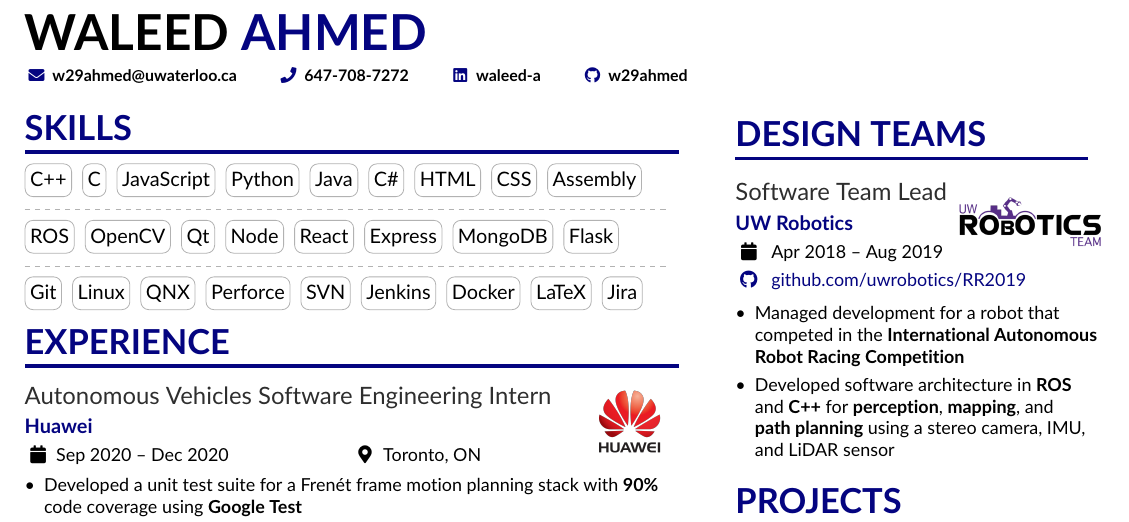
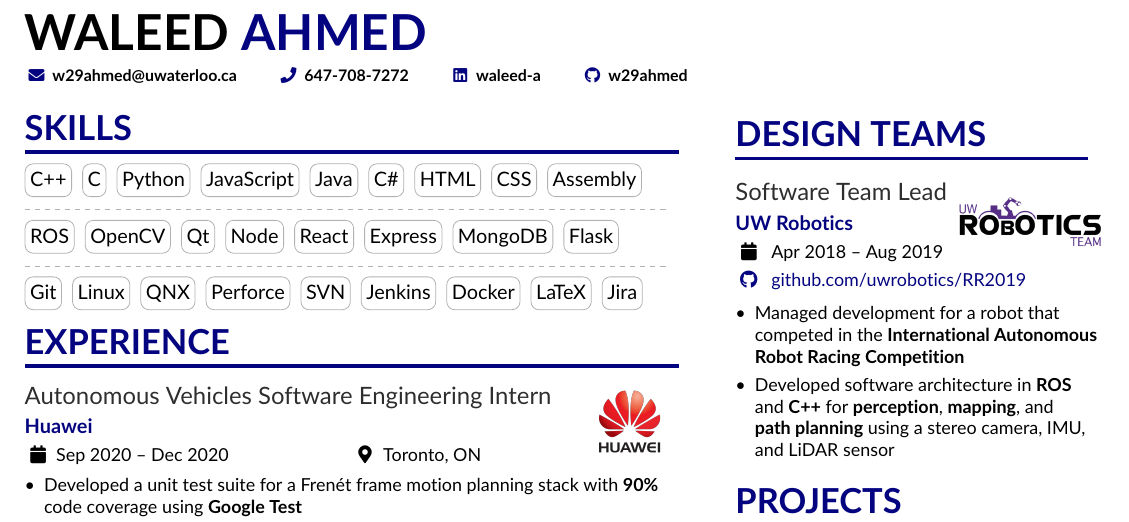
Before and after one commit to w29ahmed/Waleed-Resume-v2, a LaTeX CV (main.tex): part of the page, cut so that both start at the same text. Compiled offline with pdfLaTeX.

Commit message:
Change skill order

```diff
--- a/main.tex
+++ b/main.tex
@@ -143,8 +143,8 @@
 \cvsection{Skills}
 \cvtag{C++}
 \cvtag{C}
+\cvtag{Python}
 \cvtag{JavaScript}
-\cvtag{Python}
 \cvtag{Java}
 \cvtag{C\#}
 \cvtag{HTML}
```
Also changed, not shown: Waleed_Ahmed_Resume.pdf.
